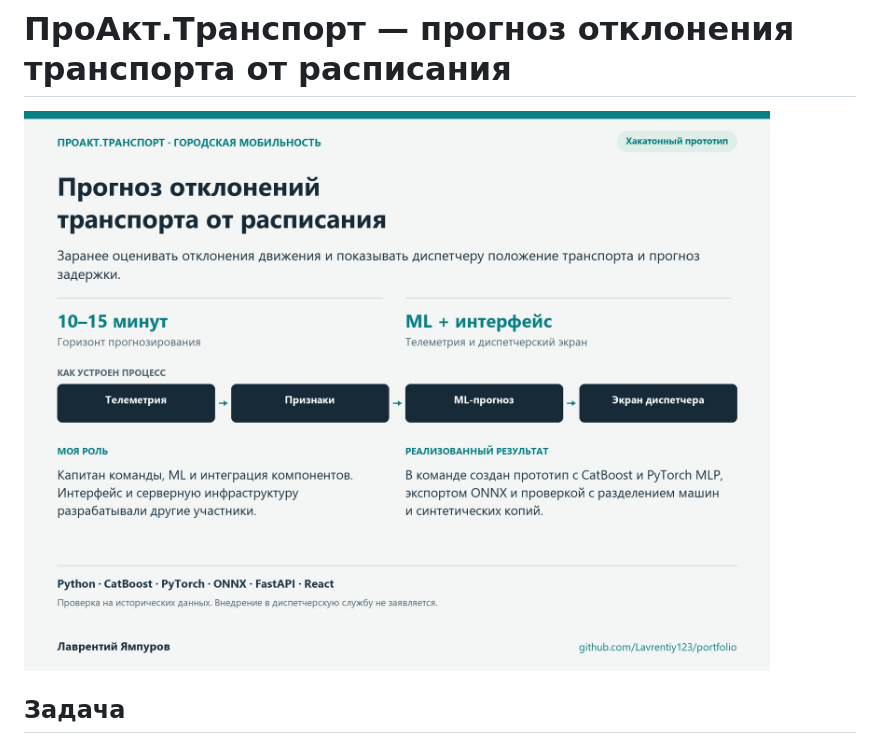
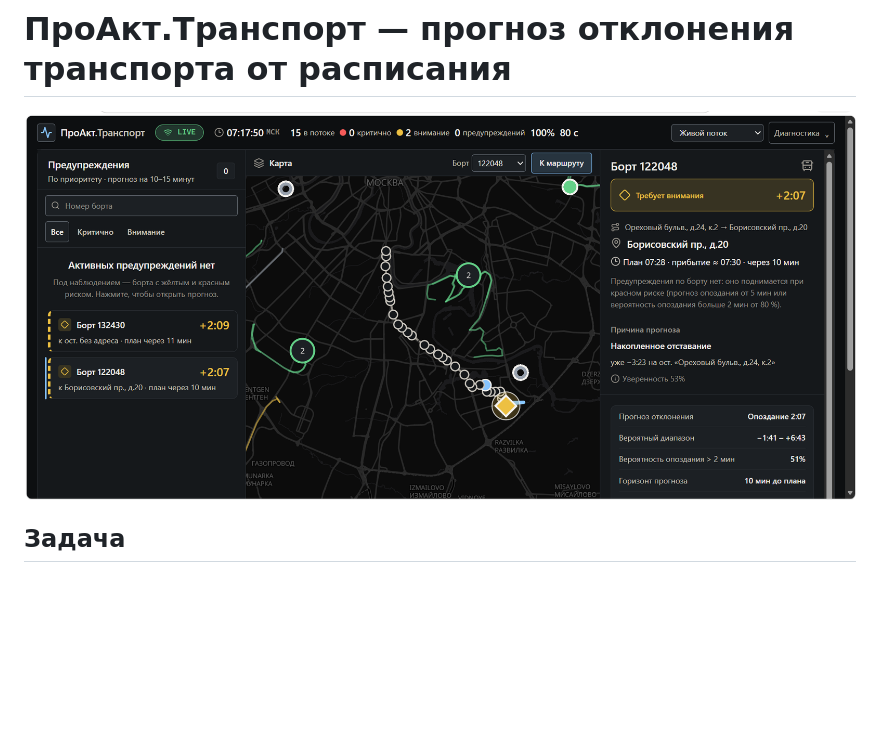
Before and after one commit to Lavrentiy123/portfolio, a Markdown page: docs/04-proact-transport.md, the part around the change. GitHub-like rendering; pictures changed too: assets/screenshots/proact-transport.png (added); blank space fills up the shorter version.

Commit message:
docs: show supplied transport application screenshot

```diff
--- a/docs/04-proact-transport.md
+++ b/docs/04-proact-transport.md
@@ -1,6 +1,6 @@
 # ПроАкт.Транспорт — прогноз отклонения транспорта от расписания
 
-![Карточка проекта: задача, роль и результат](../assets/cards/proact-transport.jpg)
+![Диспетчерский интерфейс ПроАкт.Транспорт с картой и прогнозом отклонения](../assets/screenshots/proact-transport.png)
 
 ## Задача
 
```
